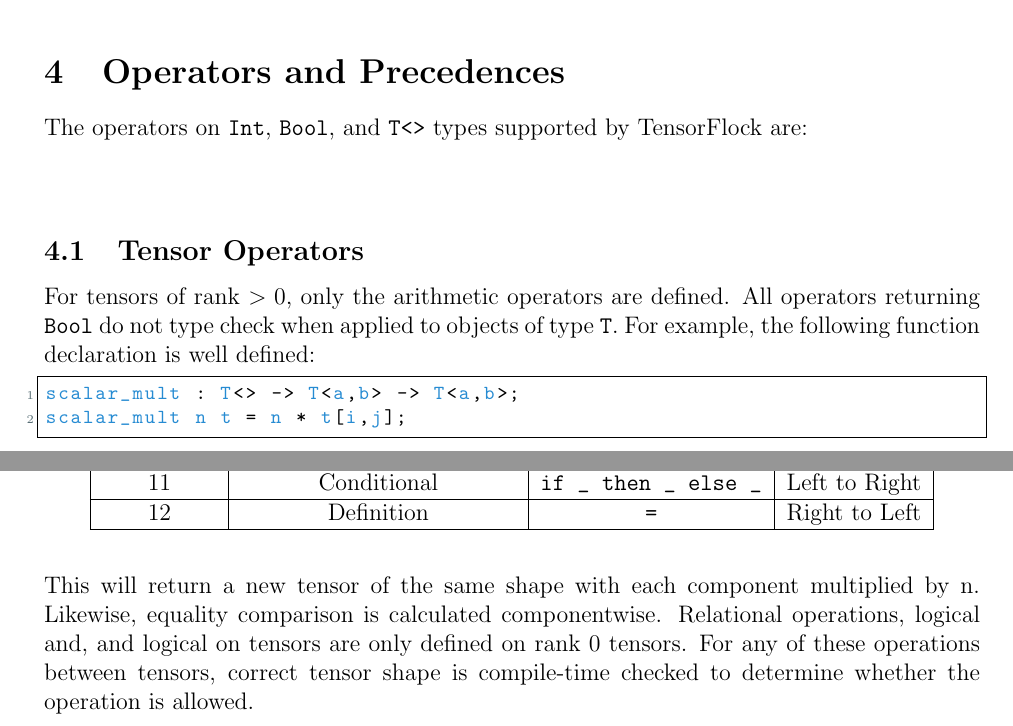
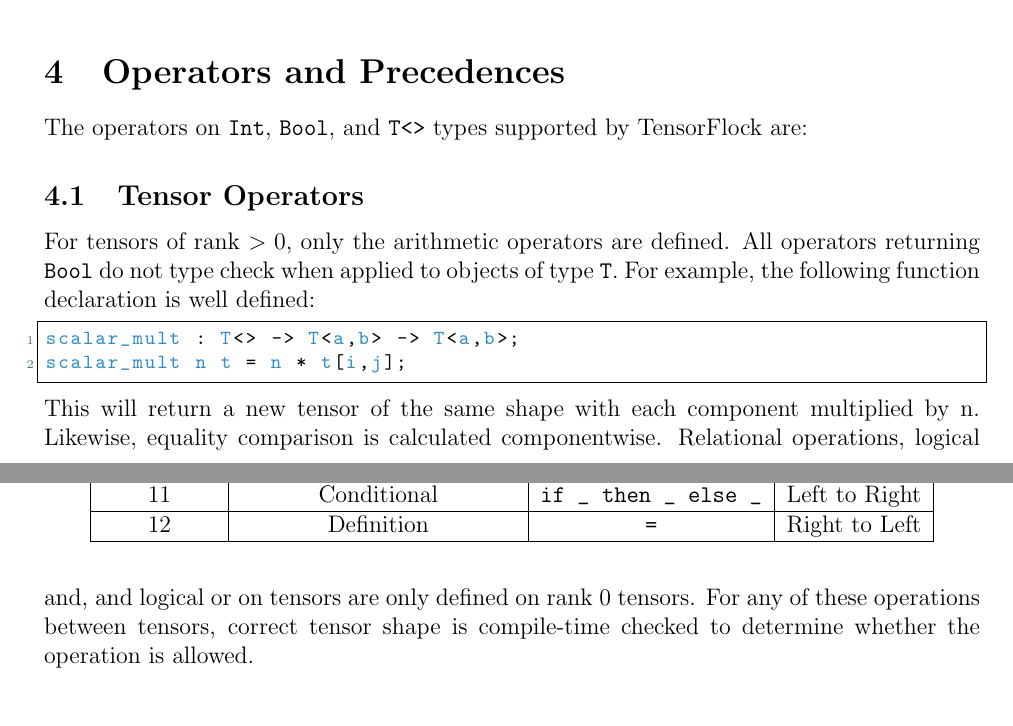
Before and after one commit to laurenarnett/TensorFlock, a LaTeX document (lrm/lrm.tex, which reads lrm/operators.tex): two parts of pages 6 and 7 of 9, joined at a grey line, cut so that both start at the same text. Compiled offline with pdfLaTeX.

Commit message:
Typo on logical or in operators

```diff
--- a/lrm/operators.tex
+++ b/lrm/operators.tex
@@ -37,10 +37,7 @@ supported by TensorFlock are:
  12 & Definition & \verb|=| & Right to Left\\
  \hline
 \end{tabular}
-
 \end{table}
-\begin{center}
-\end{center}
 
 \subsection{Tensor Operators}
 For tensors of rank $> 0$, only the arithmetic operators are defined. All
@@ -53,7 +50,7 @@ scalar_mult n t = n * t[i,j];
 \end{lstlisting}
 This will return a new tensor of the same shape with each component multiplied
 by n. Likewise, equality comparison is calculated componentwise. Relational
-operations, logical and, and logical on tensors are only defined on rank
+operations, logical and, and logical or on tensors are only defined on rank
 0 tensors.  For any of these operations between tensors, correct tensor shape is
 compile-time checked to determine whether the operation is allowed.
 
```
